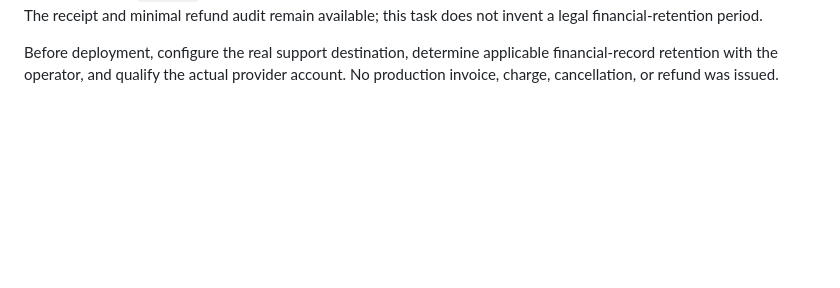
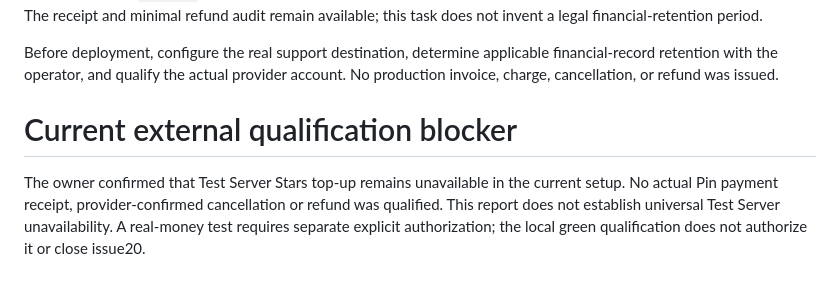
Before and after one commit to dystrophyless/pin, a Markdown page: _docs/payments.md, the part around the change. Rendered like a GitHub page; blank space fills up the shorter version.

```diff
--- a/_docs/payments.md
+++ b/_docs/payments.md
@@ -85,3 +85,6 @@ remain available; this task does not invent a legal financial-retention period.
 Before deployment, configure the real support destination, determine applicable
 financial-record retention with the operator, and qualify the actual provider
 account. No production invoice, charge, cancellation, or refund was issued.
+# Current external qualification blocker
+
+The owner confirmed that Test Server Stars top-up remains unavailable in the current setup. No actual Pin payment receipt, provider-confirmed cancellation or refund was qualified. This report does not establish universal Test Server unavailability. A real-money test requires separate explicit authorization; the local green qualification does not authorize it or close issue20.
```
Also changed, not shown: _docs/HANDOFF.md (+2 -0 lines).
